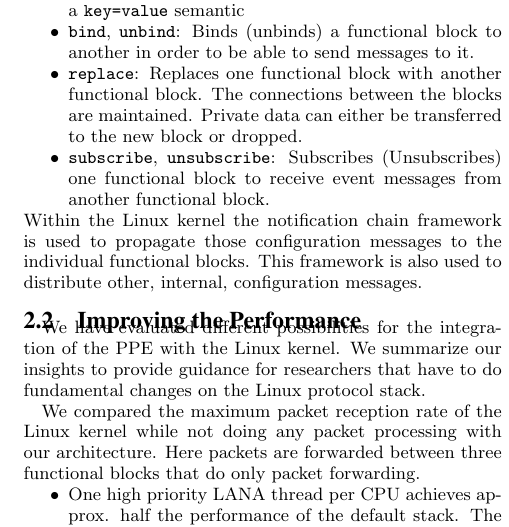
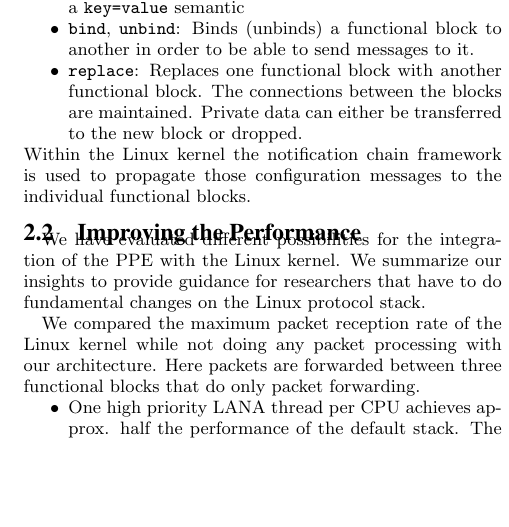
Before and after one commit to floriade/lana, a LaTeX paper (doc/papers/ancs2011/epics.tex): part of one column of page 2 of 2, cut so that both start at the same text, the shorter picture padded with empty space. Compiled offline with pdfLaTeX.

Commit message:
we can leave out subscribe/unsubscribe, since this has no relevance in pratice yet, also the last sentence of 2.1 can actually be left out here

```diff
--- a/doc/papers/ancs2011/epics.tex
+++ b/doc/papers/ancs2011/epics.tex
@@ -246,11 +246,12 @@ command line tool. The most important commands are summarized below.
 \item \texttt{replace}: Replaces one functional block with another
       functional block. The connections between the blocks are maintained.
       Private data can either be transferred to the new block or dropped.
-\item \texttt{subscribe}, \texttt{unsubscribe}: Subscribes (Unsubscribes) one
-      functional block to receive event messages from another functional block.
+%\item \texttt{subscribe}, \texttt{unsubscribe}: Subscribes (Unsubscribes) one
+%      functional block to receive event messages from another functional block.
 %      (An implicit subscribtion (unsubscribtion) is done on bind (unbind).)
 \end{compactitem}
-Within the Linux kernel the notification chain framework is used to propagate those configuration messages to the individual functional blocks. This framework is also used to distribute other, internal, configuration messages.
+Within the Linux kernel the notification chain framework is used to propagate those configuration messages to the individual functional blocks.
+%This framework is also used to distribute other, internal, configuration messages.
 
 \subsection{Improving the Performance}
 We have evaluated different possibilities for the integration of the PPE with the
```
Also changed, not shown: doc/papers/ancs2011/epics.pdf.
